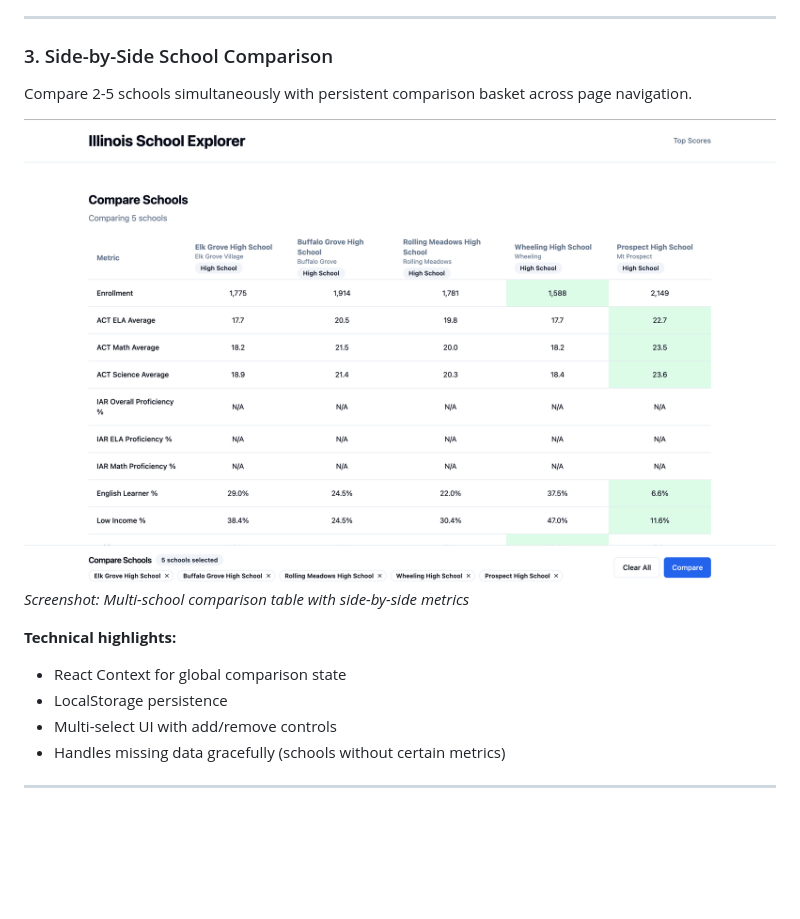
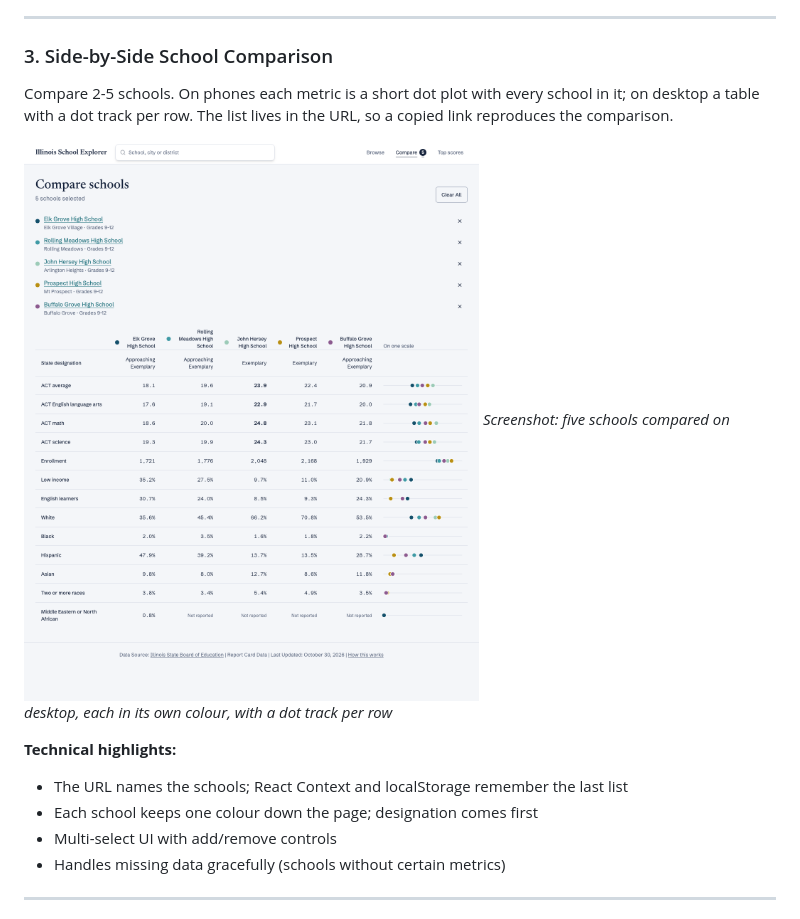
Before and after one commit to kpfister44/illinois-school-explorer, a Markdown page: README.md, the part around the change. Rendered like a GitHub page; pictures changed too: docs/screenshots/comparison-view.png; blank space fills up the shorter version.

Commit message:
docs: describe the shareable comparison
Co-Authored-By: Claude Opus 5.5 <noreply@anthropic.com>

```diff
--- a/README.md
+++ b/README.md
@@ -86,14 +86,14 @@ One scrolling page per school: key facts, the state designation, test scores, hi
 
 ### 3. Side-by-Side School Comparison
 
-Compare 2-5 schools simultaneously with persistent comparison basket across page navigation.
+Compare 2-5 schools. On phones each metric is a short dot plot with every school in it; on desktop a table with a dot track per row. The list lives in the URL, so a copied link reproduces the comparison.
 
 ![School Comparison](./docs/screenshots/comparison-view.png)
-*Screenshot: Multi-school comparison table with side-by-side metrics*
+*Screenshot: five schools compared on desktop, each in its own colour, with a dot track per row*
 
 **Technical highlights:**
-- React Context for global comparison state
-- LocalStorage persistence
+- The URL names the schools; React Context and localStorage remember the last list
+- Each school keeps one colour down the page; designation comes first
 - Multi-select UI with add/remove controls
 - Handles missing data gracefully (schools without certain metrics)
 
```
Also changed, not shown: CLAUDE.md (+8 -2 lines), docs/plans/2026-11-11-design-revamp.md (+8 -0 lines).
